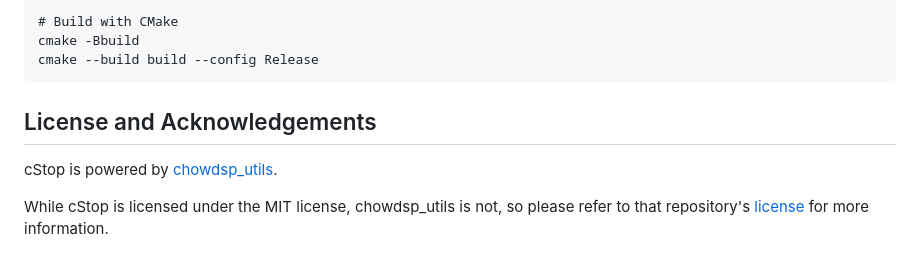
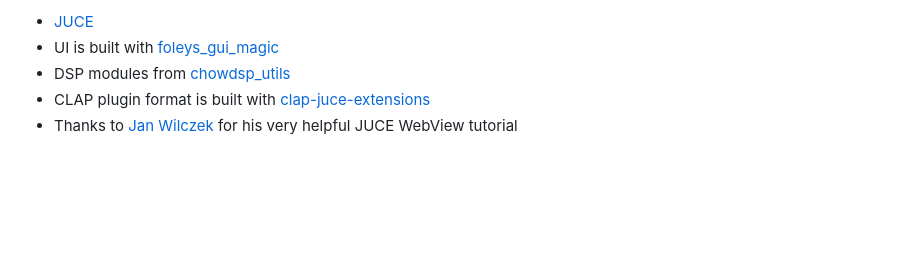
Before and after one commit to calgoheen/cStop, a Markdown page: README.md, the part around the change printed below. GitHub-like rendering; blank space fills up the shorter version.

````diff
--- a/README.md
+++ b/README.md
@@ -36,11 +55,6 @@ git clone https://github.com/calgoheen/cStop.git
 
-# Build with CMake
-cmake -Bbuild
-cmake --build build --config Release
-```
-
-## License and Acknowledgements
-
-cStop is powered by [chowdsp_utils](https://github.com/Chowdhury-DSP/chowdsp_utils).
-
-While cStop is licensed under the MIT license, chowdsp_utils is not, so please refer to that repository's [license](https://github.com/Chowdhury-DSP/chowdsp_utils/blob/master/LICENSE.md) for more information.
+- [JUCE](https://github.com/juce-framework/JUCE)
+- UI is built with [foleys_gui_magic](https://github.com/ffAudio/foleys_gui_magic)
+- DSP modules from [chowdsp_utils](https://github.com/Chowdhury-DSP/chowdsp_utils)
+- CLAP plugin format is built with [clap-juce-extensions](https://github.com/free-audio/clap-juce-extensions)
+- Thanks to [Jan Wilczek](https://github.com/JanWilczek/juce-webview-tutorial) for his very helpful JUCE WebView tutorial
````
Also changed, not shown: other parts of README.md (+35 -16 lines), CHANGELOG.md (added, +30 -0 lines), cStop.png, 1 other file.
